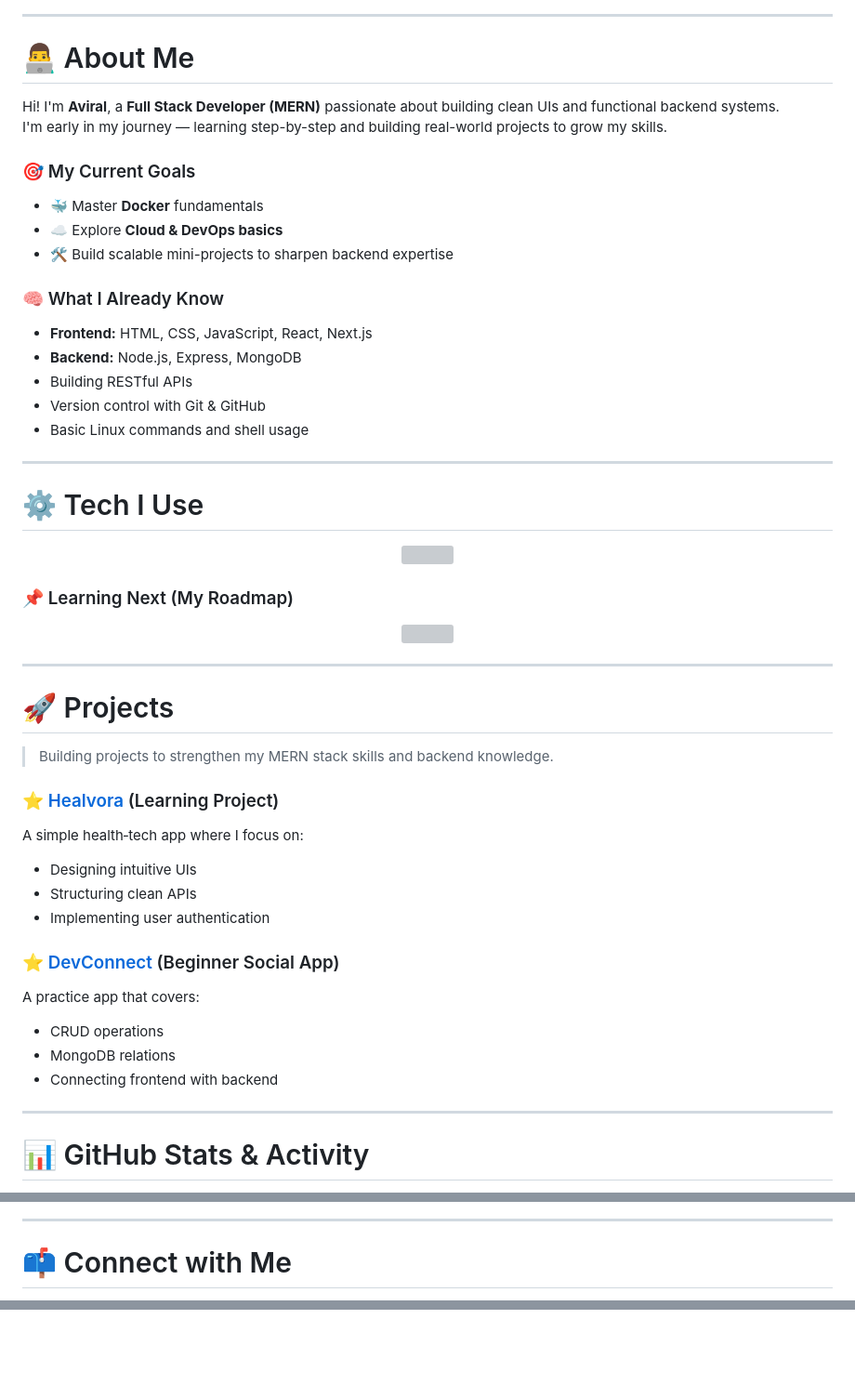
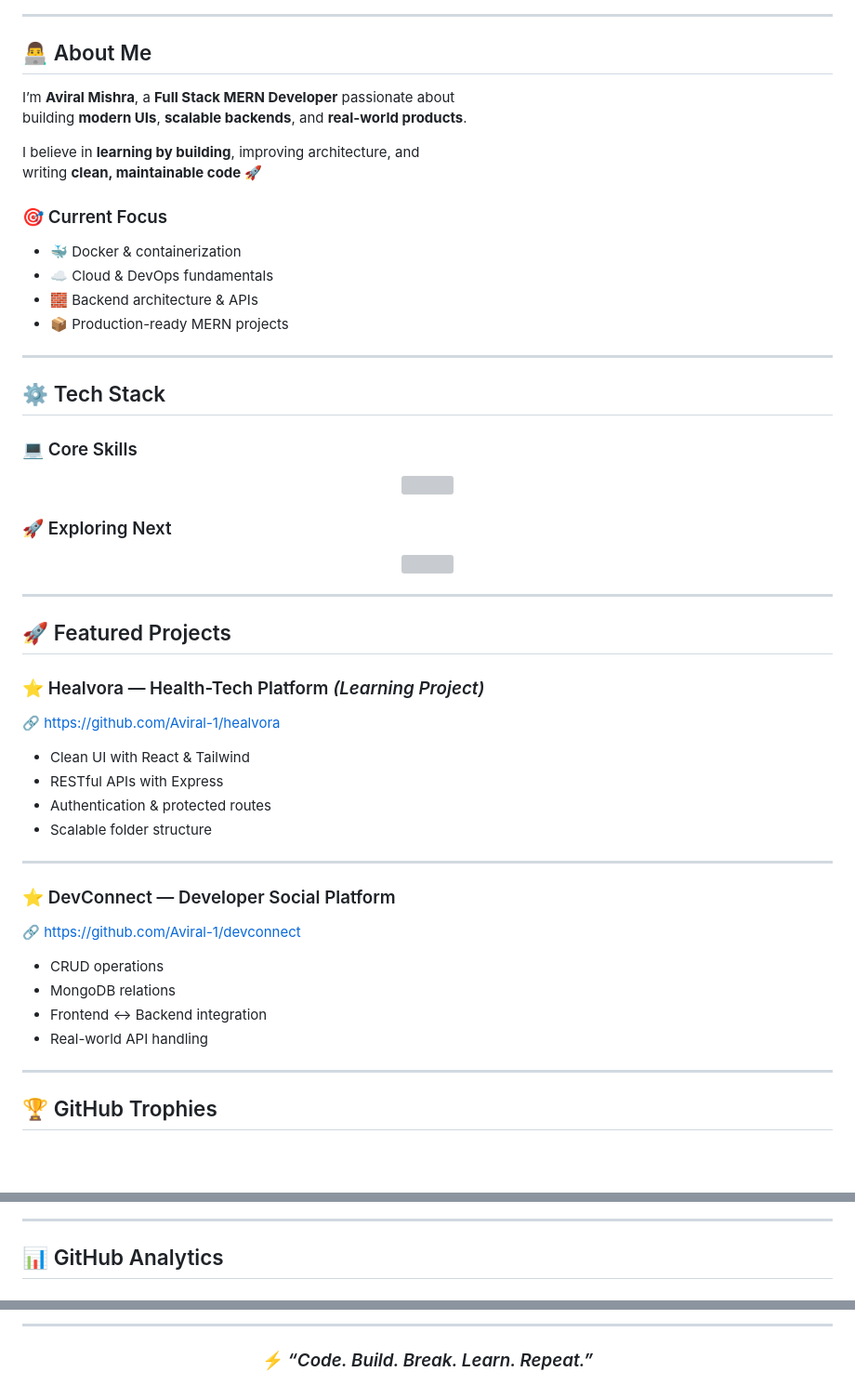
Before and after one commit to Aviral-1/Aviral-1, a Markdown page: README.md, 3 parts joined by grey strips. Shown at 93% size. GitHub-like rendering; blank space fills up the shorter version; grey boxes are pictures that could not be loaded.

Commit message:
Revise GitHub README for clarity and updates
Updated personal GitHub README to enhance content and structure.

```diff
--- a/README.md
+++ b/README.md
@@ -6,25 +12,23 @@
 
 ---
 
-# 👨‍💻 About Me
+## 👨‍💻 About Me
 
-Hi! I'm **Aviral**, a **Full Stack Developer (MERN)** passionate about building clean UIs and functional backend systems.
-I'm early in my journey — learning step-by-step and building real-world projects to grow my skills.
+I’m **Aviral Mishra**, a **Full Stack MERN Developer** passionate about
+building **modern UIs**, **scalable backends**, and **real-world products**.
 
-### 🎯 My Current Goals
-- 🐳 Master **Docker** fundamentals
-- ☁️ Explore **Cloud & DevOps basics**
-- 🛠 Build scalable mini-projects to sharpen backend expertise
+I believe in **learning by building**, improving architecture, and
+writing **clean, maintainable code** 🚀
 
-### 🧠 What I Already Know
-- **Frontend:** HTML, CSS, JavaScript, React, Next.js
-- **Backend:** Node.js, Express, MongoDB
-- Building RESTful APIs
-- Version control with Git & GitHub
-- Basic Linux commands and shell usage
+### 🎯 Current Focus
+- 🐳 Docker & containerization
+- ☁️ Cloud & DevOps fundamentals
+- 🧱 Backend architecture & APIs
+- 📦 Production-ready MERN projects
 
 ---
 
-# ⚙️ Tech I Use
+## ⚙️ Tech Stack
 
+### 💻 Core Skills
 <p align="center">
@@ -32,5 +36,4 @@ I'm early in my journey — learning step-by-step and building real-world projec
 </p>
 
-### 📌 Learning Next (My Roadmap)
-
+### 🚀 Exploring Next
 <p align="center">
@@ -39,24 +42,28 @@ I'm early in my journey — learning step-by-step and building real-world projec
 
 ---
 
-# 🚀 Projects
+## 🚀 Featured Projects
 
-> Building projects to strengthen my MERN stack skills and backend knowledge.
+### ⭐ Healvora — Health-Tech Platform *(Learning Project)*
+🔗 https://github.com/Aviral-1/healvora
 
-### ⭐ [Healvora](https://github.com/Aviral-1/healvora) (Learning Project)
-A simple health‑tech app where I focus on:
-- Designing intuitive UIs
-- Structuring clean APIs
-- Implementing user authentication
-
-### ⭐ [DevConnect](https://github.com/Aviral-1/devconnect) (Beginner Social App)
-A practice app that covers:
-- CRUD operations
-- MongoDB relations
-- Connecting frontend with backend
+- Clean UI with React & Tailwind
+- RESTful APIs with Express
+- Authentication & protected routes
+- Scalable folder structure
 
 ---
 
-# 📊 GitHub Stats & Activity
+### ⭐ DevConnect — Developer Social Platform
+🔗 https://github.com/Aviral-1/devconnect
+
+- CRUD operations
+- MongoDB relations
+- Frontend ↔ Backend integration
+- Real-world API handling
+
+---
+
+## 🏆 GitHub Trophies
 
 <p align="center">
@@ -73,6 +72,6 @@ A practice app that covers:
 
 ---
 
-# 📫 Connect with Me
+## 📊 GitHub Analytics
 
 <p align="center">
@@ -90,2 +110,10 @@ A practice app that covers:
   </a>
 </p>
+
+---
+
+<div align="center">
+
+### ⚡ *“Code. Build. Break. Learn. Repeat.”*
+
+</div>
```
Also changed, not shown: other parts of README.md (+41 -22 lines).
